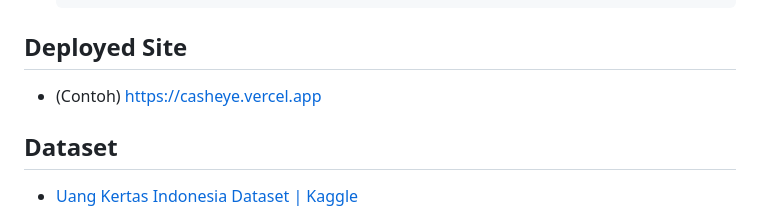
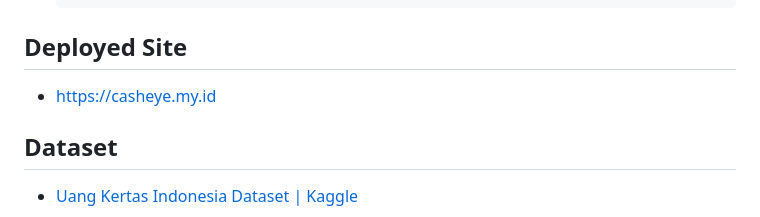
Before and after one commit to wahyuapriansyah1/casheye, a Markdown page: Readme.md, the part around the change. Drawn GitHub-style.

````diff
--- a/Readme.md
+++ b/Readme.md
@@ -91,7 +91,7 @@ drive.mount('/content/drive')
   ```
 
 ## Deployed Site
-- (Contoh) https://casheye.vercel.app
+- https://casheye.my.id
 
 ## Dataset
 - [Uang Kertas Indonesia Dataset | Kaggle](https://www.kaggle.com/datasets)
````
